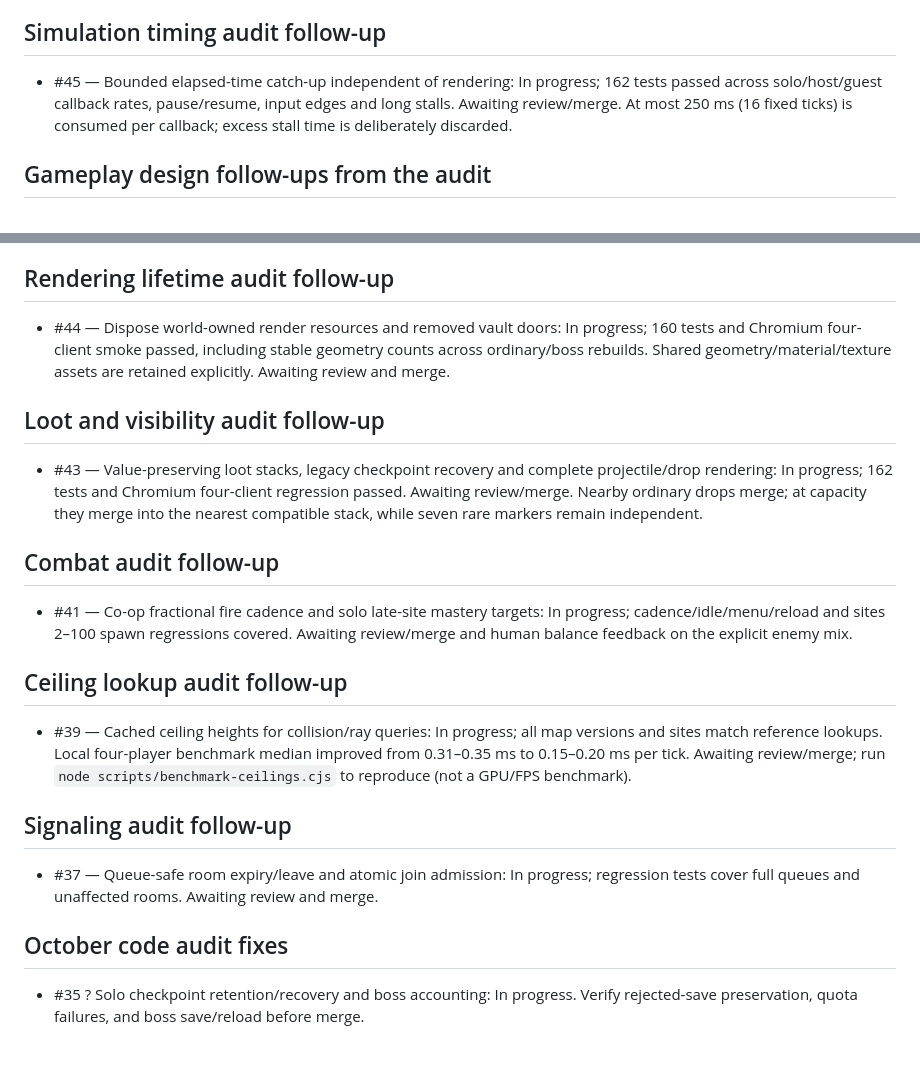
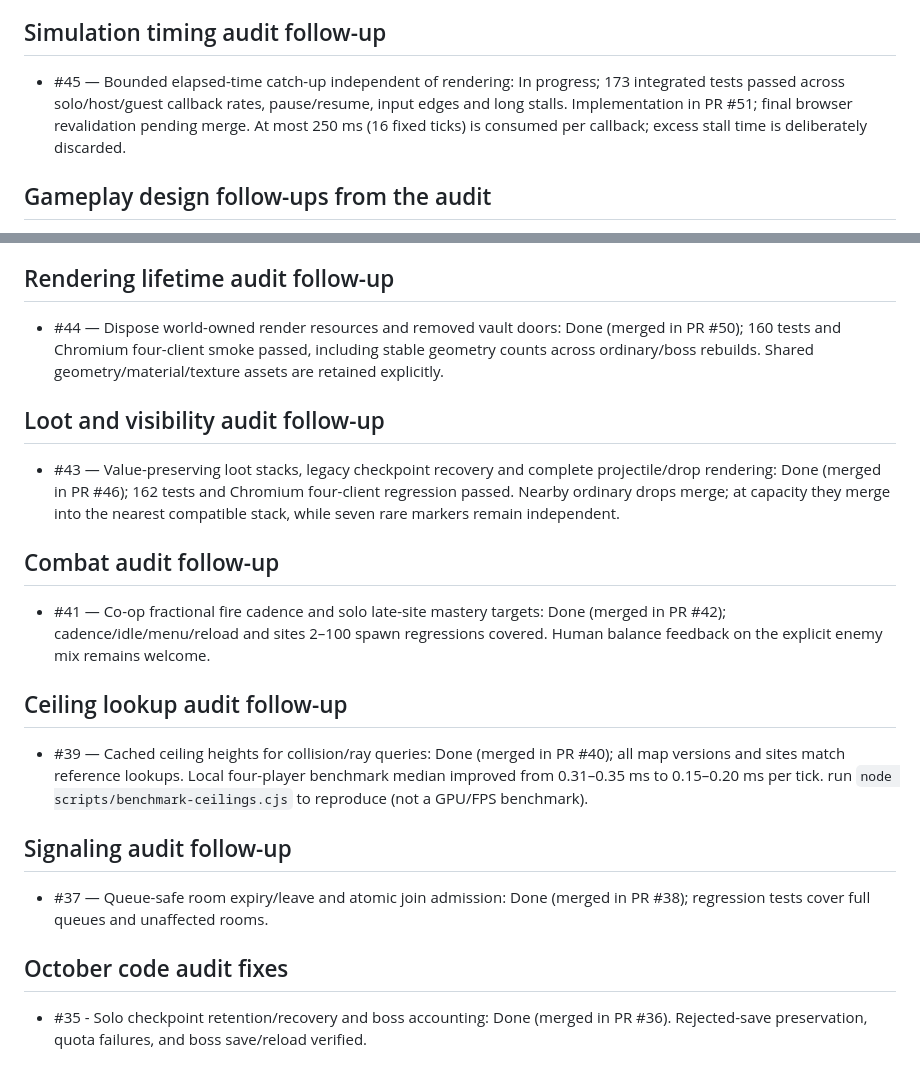
Before and after one commit to everjan66/nuclear-sweeper, a Markdown page: roadmap.md, 2 parts joined by grey strips. Rendered like a GitHub page.

Commit message:
docs: record merged audit fixes and integration validation

```diff
--- a/roadmap.md
+++ b/roadmap.md
@@ -96,7 +96,7 @@ link a release summary so contributors can understand prior decisions.
 
 ## Simulation timing audit follow-up
 
-- #45 — Bounded elapsed-time catch-up independent of rendering: In progress; 162 tests passed across solo/host/guest callback rates, pause/resume, input edges and long stalls. Awaiting review/merge. At most 250 ms (16 fixed ticks) is consumed per callback; excess stall time is deliberately discarded.
+- #45 — Bounded elapsed-time catch-up independent of rendering: In progress; 173 integrated tests passed across solo/host/guest callback rates, pause/resume, input edges and long stalls. Implementation in PR #51; final browser revalidation pending merge. At most 250 ms (16 fixed ticks) is consumed per callback; excess stall time is deliberately discarded.
 
 ## Gameplay design follow-ups from the audit
 
@@ -107,19 +107,19 @@ These are scoped proposals, not completed gameplay changes. Existing newer boss
 - #49 — Define assist/contribution progression and prioritize solo/co-op feedback parity; complements shared simulation migration #20.
 ## Rendering lifetime audit follow-up
 
-- #44 — Dispose world-owned render resources and removed vault doors: In progress; 160 tests and Chromium four-client smoke passed, including stable geometry counts across ordinary/boss rebuilds. Shared geometry/material/texture assets are retained explicitly. Awaiting review and merge.
+- #44 — Dispose world-owned render resources and removed vault doors: Done (merged in PR #50); 160 tests and Chromium four-client smoke passed, including stable geometry counts across ordinary/boss rebuilds. Shared geometry/material/texture assets are retained explicitly.
 ## Loot and visibility audit follow-up
 
-- #43 — Value-preserving loot stacks, legacy checkpoint recovery and complete projectile/drop rendering: In progress; 162 tests and Chromium four-client regression passed. Awaiting review/merge. Nearby ordinary drops merge; at capacity they merge into the nearest compatible stack, while seven rare markers remain independent.
+- #43 — Value-preserving loot stacks, legacy checkpoint recovery and complete projectile/drop rendering: Done (merged in PR #46); 162 tests and Chromium four-client regression passed.  Nearby ordinary drops merge; at capacity they merge into the nearest compatible stack, while seven rare markers remain independent.
 ## Combat audit follow-up
 
-- #41 — Co-op fractional fire cadence and solo late-site mastery targets: In progress; cadence/idle/menu/reload and sites 2–100 spawn regressions covered. Awaiting review/merge and human balance feedback on the explicit enemy mix.
+- #41 — Co-op fractional fire cadence and solo late-site mastery targets: Done (merged in PR #42); cadence/idle/menu/reload and sites 2–100 spawn regressions covered. Human balance feedback on the explicit enemy mix remains welcome.
 ## Ceiling lookup audit follow-up
 
-- #39 — Cached ceiling heights for collision/ray queries: In progress; all map versions and sites match reference lookups. Local four-player benchmark median improved from 0.31–0.35 ms to 0.15–0.20 ms per tick. Awaiting review/merge; run `node scripts/benchmark-ceilings.cjs` to reproduce (not a GPU/FPS benchmark).
+- #39 — Cached ceiling heights for collision/ray queries: Done (merged in PR #40); all map versions and sites match reference lookups. Local four-player benchmark median improved from 0.31–0.35 ms to 0.15–0.20 ms per tick.  run `node scripts/benchmark-ceilings.cjs` to reproduce (not a GPU/FPS benchmark).
 ## Signaling audit follow-up
 
-- #37 — Queue-safe room expiry/leave and atomic join admission: In progress; regression tests cover full queues and unaffected rooms. Awaiting review and merge.
+- #37 — Queue-safe room expiry/leave and atomic join admission: Done (merged in PR #38); regression tests cover full queues and unaffected rooms.
 ## October code audit fixes
 
-- #35 ? Solo checkpoint retention/recovery and boss accounting: In progress. Verify rejected-save preservation, quota failures, and boss save/reload before merge.
+- #35 - Solo checkpoint retention/recovery and boss accounting: Done (merged in PR #36). Rejected-save preservation, quota failures, and boss save/reload verified.
```
